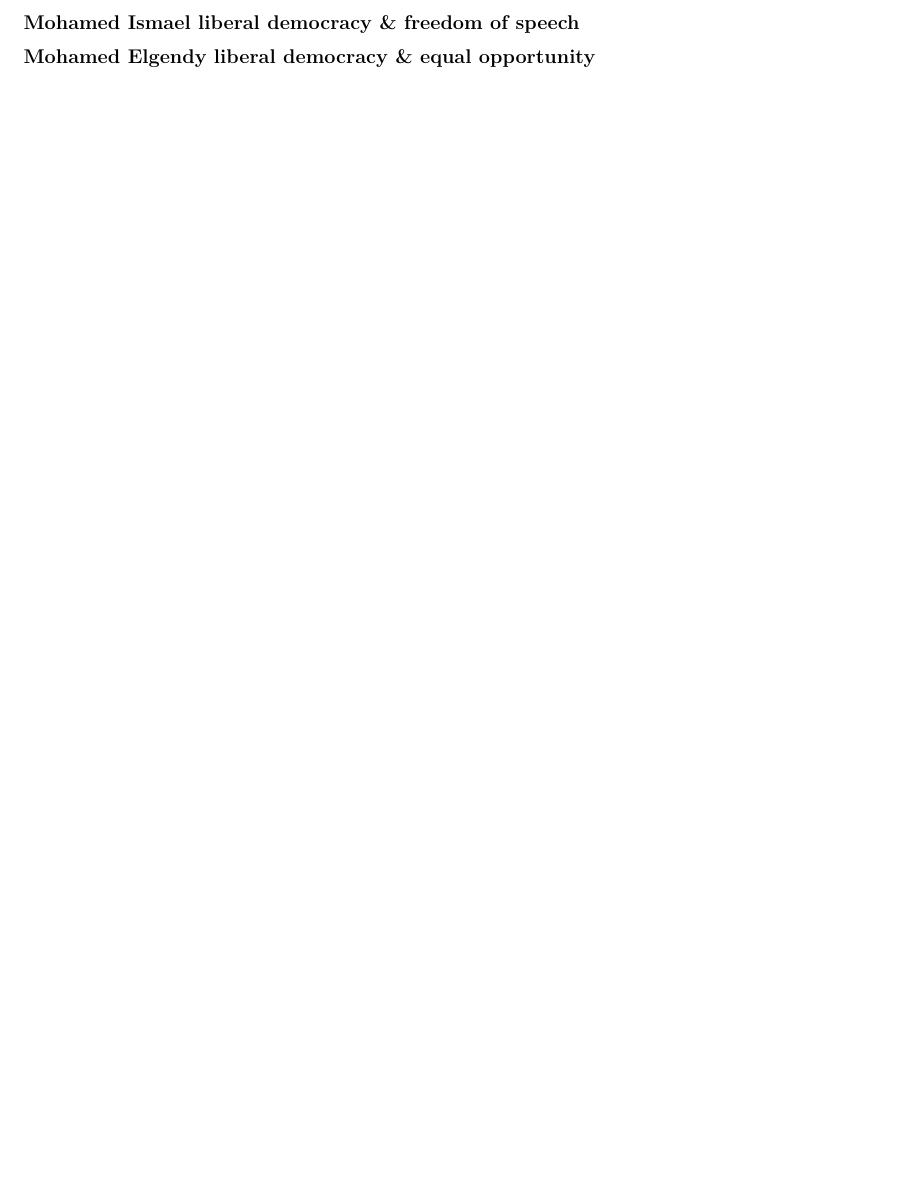
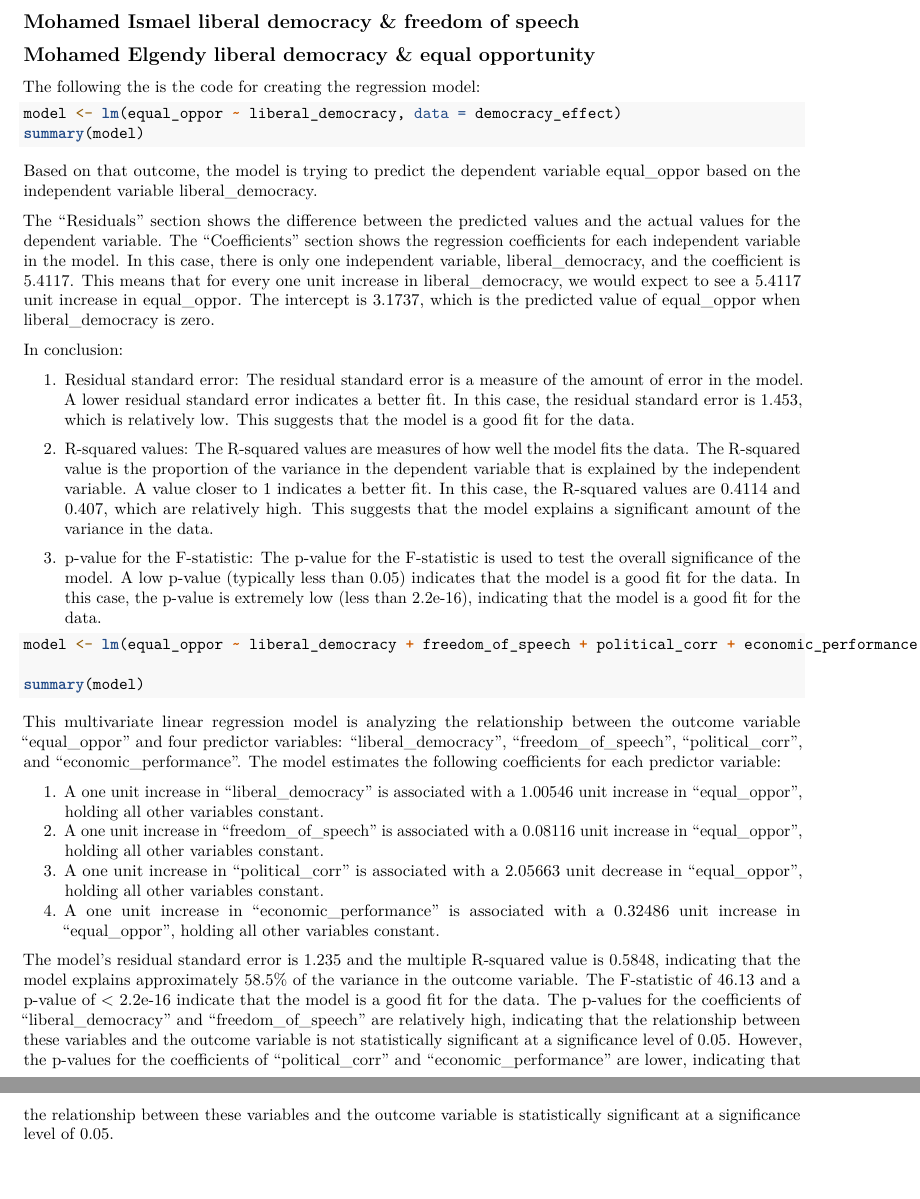
Before and after one commit to elgendy1996/DASC1, an R Markdown document (assigment/written_assignment.Rmd): part of page 3 of 3 before the commit and two parts of pages 4 and 5 of 5 after it, the two joined at a grey line, cut so that both start at the same text, the shorter picture padded with empty space. Rendered offline with R 4.5, knitr and Pandoc, then LaTeX, with nearby package versions; the code is not run, so its results and figures are left out; both versions are drawn in the output format of the newer one.

Commit message:
Adding my conclusions on linear regression models and correlations

````diff
--- a/assigment/written_assignment.Rmd
+++ b/assigment/written_assignment.Rmd
@@ -2,5 +2,7 @@
 title: "written_assignment"
 author: "Mohamed Ismael, Mohamed Elgendy"
 date: "2022-09-20"
-output: html_document
+output:
+  pdf_document: default
+  html_document: default
 ---
@@ -92,8 +101,18 @@ We can see that there is a negative correlation between political corruption and
   ggplot(data = democracy_effect) +
   geom_bar(mapping = aes(x = equal_oppor))
 ```
+We can see that there is a negative curvilinear relationship between the equal opportunity and the way countries score on it. There are less countries on the low end and high end on the equal opportunity scale as opposed to countries that score between 3 and 7. The highest amount of countries have score of 5.
 
-We can see that there is a negative curvilinear relationship between the equal opportunity and the way countries score on it. There are less countries on the low end and high end on the equal opportunity scale as opposed to countries that score between 3 and 7. The highest amount of countries have score of 5.
+
+## Liberal democracy and Economic Performance
+
+```{r}
+  ggplot(data = democracy_effect) +
+  geom_smooth(mapping = aes(x = liberal_democracy, y = economic_performance))
+
+```
+
+As we can see here that the more liberal democratic the state is, the higher the chance that it will have better economic performance.
 
 ## Liberal democracy and equal opportunity
 
@@ -152,3 +171,36 @@ summary(lmspeech)
 ## Mohamed Ismael liberal democracy & freedom of speech
 
 ## Mohamed Elgendy liberal democracy & equal opportunity
+The following the is the code for creating the regression model:
+
+```{r}
+model <- lm(equal_oppor ~ liberal_democracy, data = democracy_effect)
+summary(model)
+```
+
+Based on that outcome, the model is trying to predict the dependent variable equal_oppor based on the independent variable liberal_democracy.
+
+The "Residuals" section shows the difference between the predicted values and the actual values for the dependent variable. The "Coefficients" section shows the regression coefficients for each independent variable in the model. In this case, there is only one independent variable, liberal_democracy, and the coefficient is 5.4117. This means that for every one unit increase in liberal_democracy, we would expect to see a 5.4117 unit increase in equal_oppor. The intercept is 3.1737, which is the predicted value of equal_oppor when liberal_democracy is zero.
+
+
+In conclusion:
+
+1. Residual standard error: The residual standard error is a measure of the amount of error in the model. A lower residual standard error indicates a better fit. In this case, the residual standard error is 1.453, which is relatively low. This suggests that the model is a good fit for the data.
+
+2. R-squared values: The R-squared values are measures of how well the model fits the data. The R-squared value is the proportion of the variance in the dependent variable that is explained by the independent variable. A value closer to 1 indicates a better fit. In this case, the R-squared values are 0.4114 and 0.407, which are relatively high. This suggests that the model explains a significant amount of the variance in the data.
+
+3. p-value for the F-statistic: The p-value for the F-statistic is used to test the overall significance of the model. A low p-value (typically less than 0.05) indicates that the model is a good fit for the data. In this case, the p-value is extremely low (less than 2.2e-16), indicating that the model is a good fit for the data.
+
+```{r}
+model <- lm(equal_oppor ~ liberal_democracy + freedom_of_speech + political_corr + economic_performance, data = democracy_effect)
+
+summary(model)
+```
+This multivariate linear regression model is analyzing the relationship between the outcome variable "equal_oppor" and four predictor variables: "liberal_democracy", "freedom_of_speech", "political_corr", and "economic_performance". The model estimates the following coefficients for each predictor variable:
+
+1. A one unit increase in "liberal_democracy" is associated with a 1.00546 unit increase in "equal_oppor", holding all other variables constant.
+2. A one unit increase in "freedom_of_speech" is associated with a 0.08116 unit increase in "equal_oppor", holding all other variables constant.
+3. A one unit increase in "political_corr" is associated with a 2.05663 unit decrease in "equal_oppor", holding all other variables constant.
+4. A one unit increase in "economic_performance" is associated with a 0.32486 unit increase in "equal_oppor", holding all other variables constant.
+
+The model's residual standard error is 1.235 and the multiple R-squared value is 0.5848, indicating that the model explains approximately 58.5% of the variance in the outcome variable. The F-statistic of 46.13 and a p-value of < 2.2e-16 indicate that the model is a good fit for the data. The p-values for the coefficients of "liberal_democracy" and "freedom_of_speech" are relatively high, indicating that the relationship between these variables and the outcome variable is not statistically significant at a significance level of 0.05. However, the p-values for the coefficients of "political_corr" and "economic_performance" are lower, indicating that the relationship between these variables and the outcome variable is statistically significant at a significance level of 0.05.
````
Also changed, not shown: assigment/written_assignment.pdf (added), assigment/written_assignment.Rmd (9 more changed lines).
